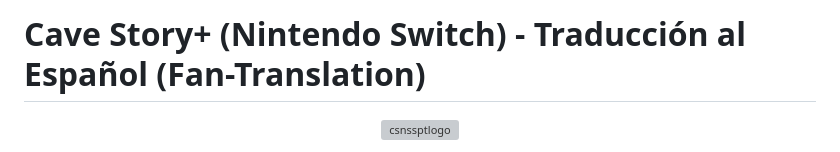
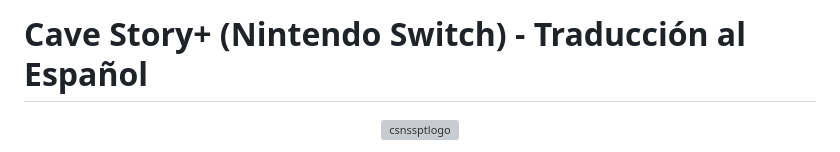
Before and after one commit to edwarly999plus/Cave-Story-Switch-Spanish-Fan-Translation, a Markdown page: README.md, the part around the change. GitHub-like rendering; grey boxes are pictures that could not be loaded.

```diff
--- a/README.md
+++ b/README.md
@@ -1,4 +1,4 @@
-# Cave Story+ (Nintendo Switch) - Traducción al Español (Fan-Translation)
+# Cave Story+ (Nintendo Switch) - Traducción al Español
 
 <p align="center">
   <img width="256" height="256" alt="csnssptlogo" src="https://github.com/user-attachments/assets/082a78cb-6e1b-4000-8b36-5262d70fc5d4" />
```
